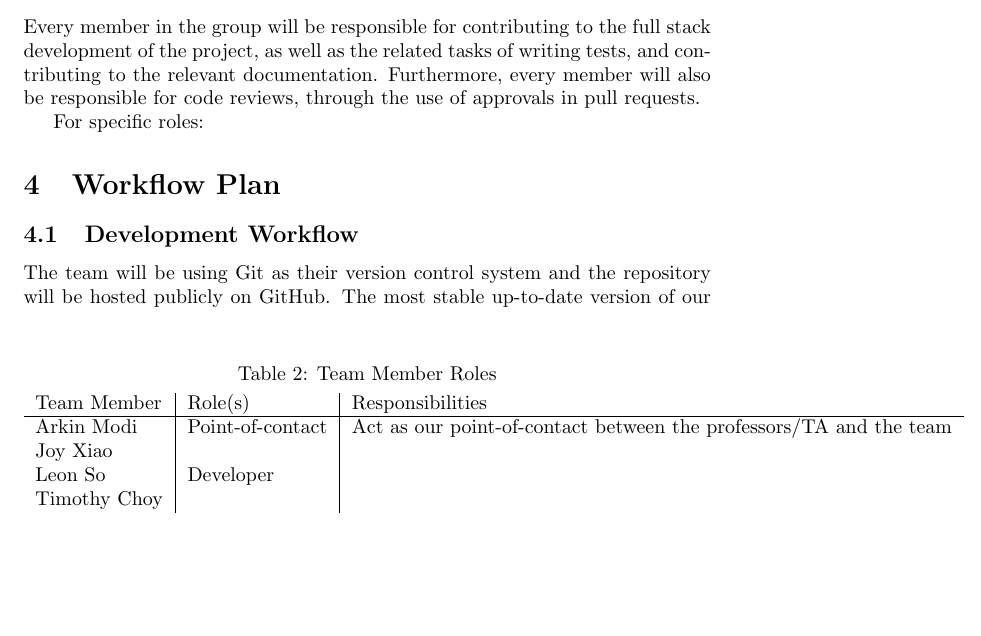
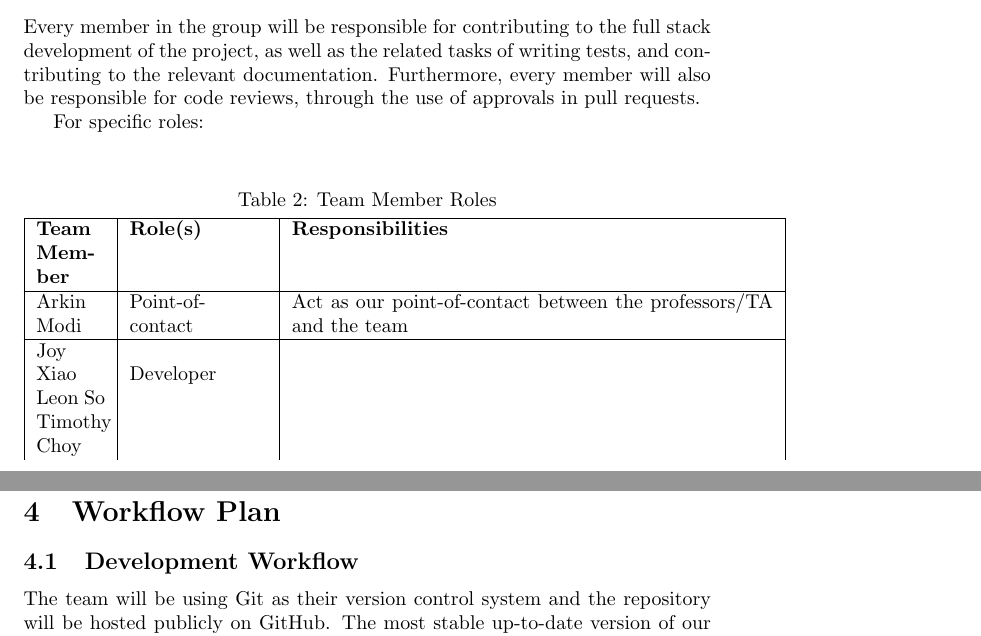
Before and after one commit to arkinmodi/project-sayyara, a LaTeX document (docs/DevelopmentPlan/DevelopmentPlan.tex): part of page 2 of 5 before the commit and two parts of pages 2 and 3 of 5 after it, the two joined at a grey line, cut so that both start at the same text, the shorter picture padded with empty space. Compiled offline with pdfLaTeX.

Commit message:
Fix table

```diff
--- a/docs/DevelopmentPlan/DevelopmentPlan.tex
+++ b/docs/DevelopmentPlan/DevelopmentPlan.tex
@@ -51,10 +51,12 @@ For specific roles:
 	\centering
 	\caption{Team Member Roles}
 	\vspace{5pt}
-	\begin{tabular}{l|l|l}
-		Team Member & Role(s) & Responsibilities \\ \hline
+	\begin{tabular}{|p{0.1\textwidth}|p{0.2\textwidth}|p{0.7\textwidth}|}
+		\hline
+		\textbf{Team Member} & \textbf{Role(s)} & \textbf{Responsibilities} \\ \hline
 		Arkin Modi & Point-of-contact & Act as our point-of-contact between the
 		professors/TA and the team \\
+		\hline
 		Joy Xiao & \multirow{3}{*}{Developer} & \\
 		Leon So & & \\
 		Timothy Choy & & \\
```
